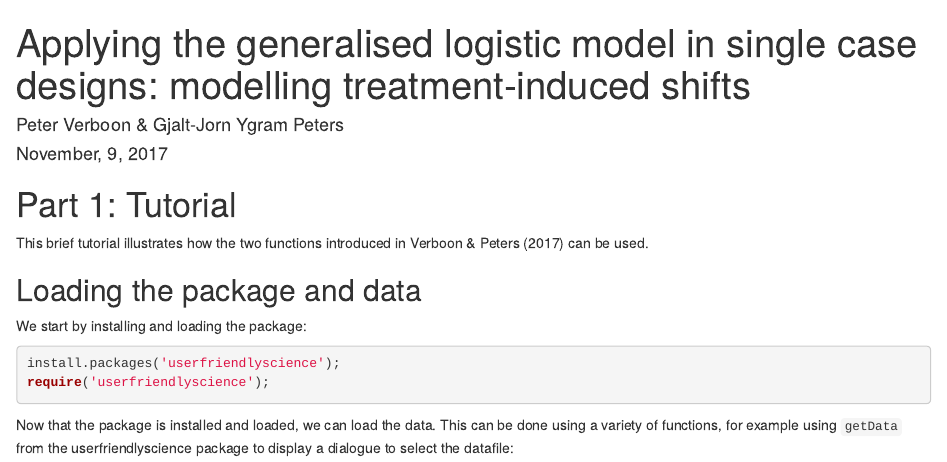
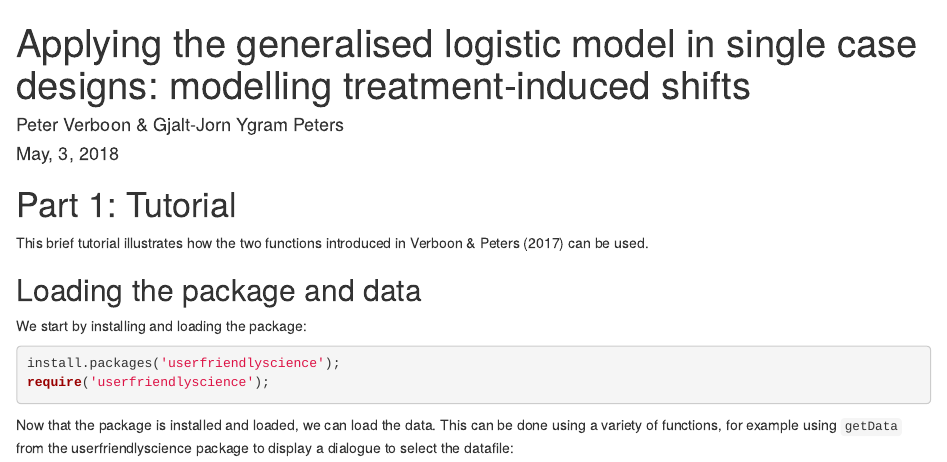
Before and after one commit to SingleCaseDesign/generalized-logistic, an R Markdown document (verboon & peters (2017) applying the generalised logistic model in single case designs; modelling treatment-induced shifts.Rmd): the page in a window 1100 px wide, from its top. Rendered offline with R 4.5, knitr and Pandoc, with nearby package versions; some code elsewhere in the file could not run offline; common packages that the code uses without loading them are loaded.

Commit message:
changed date of document

```diff
--- a/verboon & peters (2017) applying the generalised logistic model in single case designs; modelling treatment-induced shifts.Rmd
+++ b/verboon & peters (2017) applying the generalised logistic model in single case designs; modelling treatment-induced shifts.Rmd
@@ -2,7 +2,7 @@
 title: 'Applying the generalised logistic model in single case designs: modelling
   treatment-induced shifts'
 author: "Peter Verboon & Gjalt-Jorn Ygram Peters"
-date: " November, 9, 2017"
+date: " May, 3, 2018"
 output: html_document
 ---
 
```
